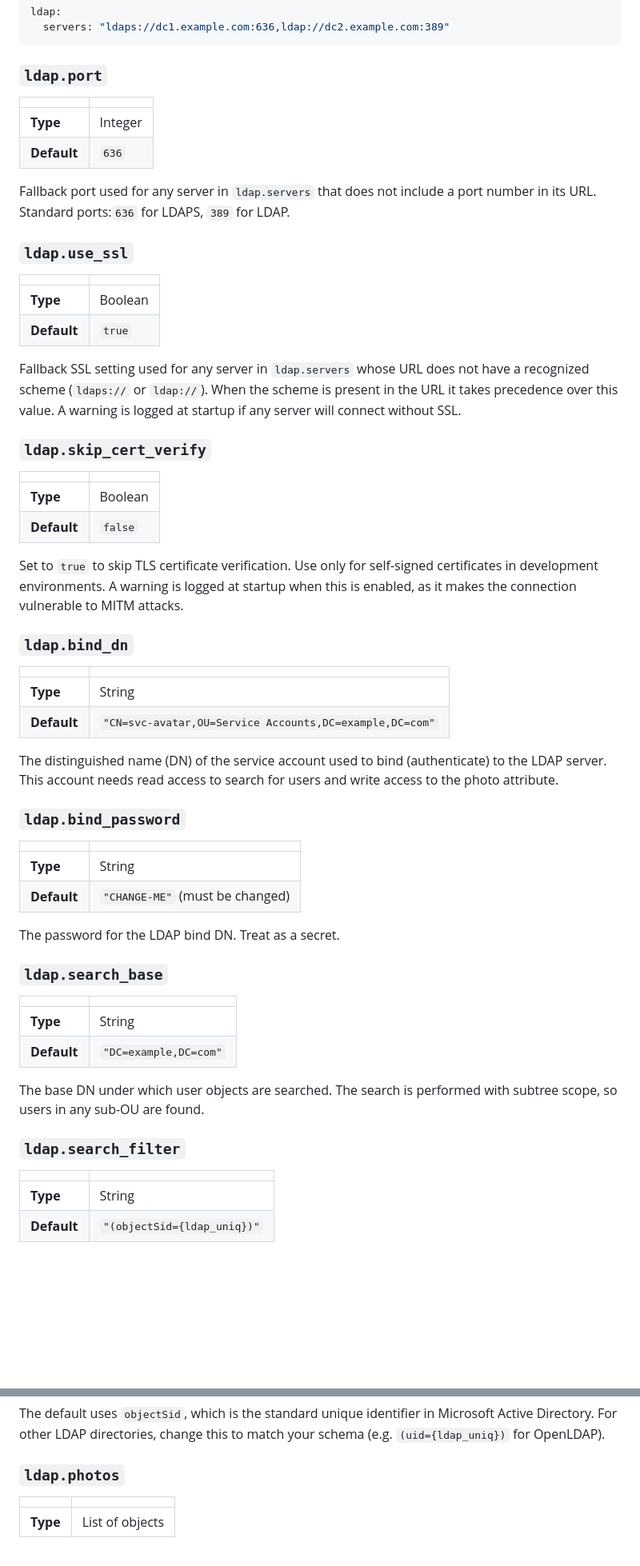
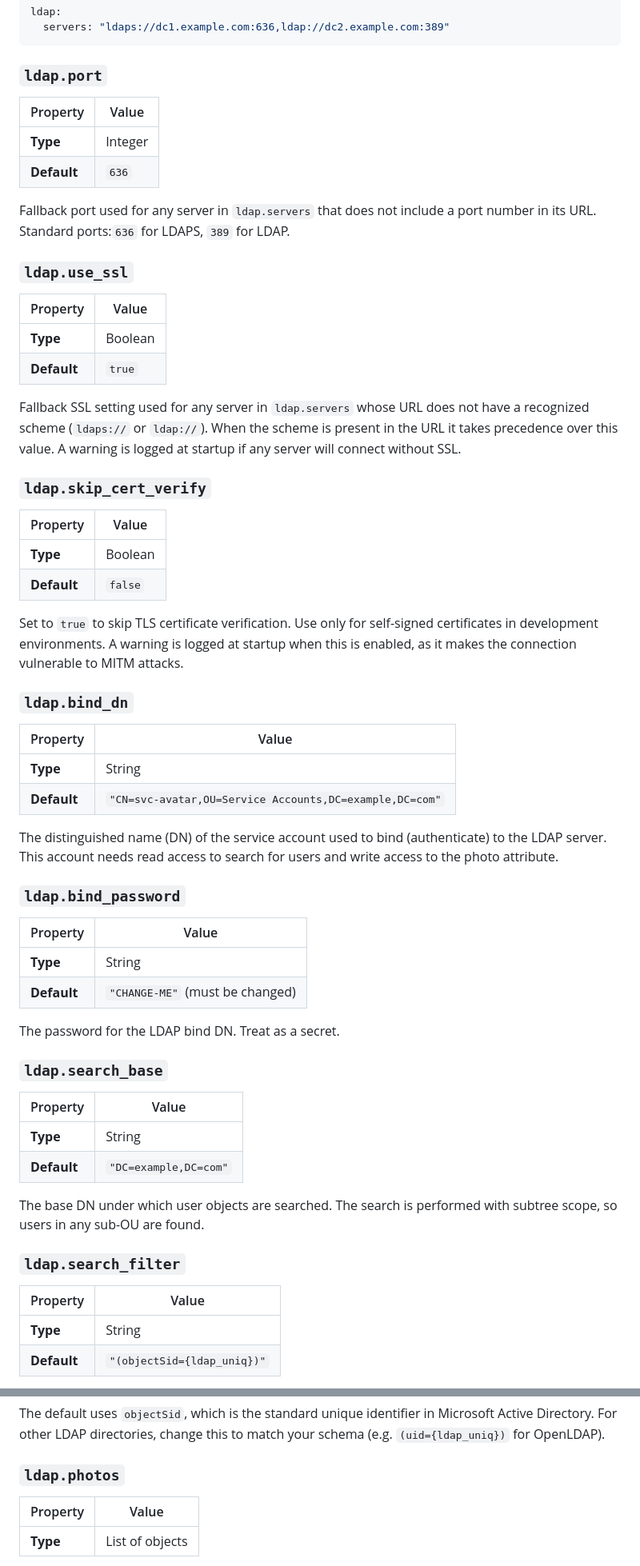
Before and after one commit to patschi/akvatar, a Markdown page: docs/configuration.md, 2 parts joined by grey strips. Shown at 80% size. Drawn GitHub-style; blank space fills up the shorter version.

```diff
--- a/docs/configuration.md
+++ b/docs/configuration.md
@@ -855,7 +855,7 @@ ldap:
 
 ### `ldap.port`
 
-|             |         |
+| Property    | Value   |
 |-------------|---------|
 | **Type**    | Integer |
 | **Default** | `636`   |
@@ -867,7 +867,7 @@ for LDAPS, `389` for LDAP.
 
 ### `ldap.use_ssl`
 
-|             |         |
+| Property    | Value   |
 |-------------|---------|
 | **Type**    | Boolean |
 | **Default** | `true`  |
@@ -880,7 +880,7 @@ any server will connect without SSL.
 
 ### `ldap.skip_cert_verify`
 
-|             |         |
+| Property    | Value   |
 |-------------|---------|
 | **Type**    | Boolean |
 | **Default** | `false` |
@@ -892,7 +892,7 @@ warning is logged at startup when this is enabled, as it makes the connection vu
 
 ### `ldap.bind_dn`
 
-|             |                                                         |
+| Property    | Value                                                   |
 |-------------|---------------------------------------------------------|
 | **Type**    | String                                                  |
 | **Default** | `"CN=svc-avatar,OU=Service Accounts,DC=example,DC=com"` |
@@ -904,7 +904,7 @@ read access to search for users and write access to the photo attribute.
 
 ### `ldap.bind_password`
 
-|             |                                 |
+| Property    | Value                           |
 |-------------|---------------------------------|
 | **Type**    | String                          |
 | **Default** | `"CHANGE-ME"` (must be changed) |
@@ -915,7 +915,7 @@ The password for the LDAP bind DN. Treat as a secret.
 
 ### `ldap.search_base`
 
-|             |                       |
+| Property    | Value                 |
 |-------------|-----------------------|
 | **Type**    | String                |
 | **Default** | `"DC=example,DC=com"` |
@@ -927,7 +927,7 @@ are found.
 
 ### `ldap.search_filter`
 
-|             |                             |
+| Property    | Value                       |
 |-------------|-----------------------------|
 | **Type**    | String                      |
 | **Default** | `"(objectSid={ldap_uniq})"` |
@@ -942,7 +942,7 @@ directories, change this to match your schema (e.g. `(uid={ldap_uniq})` for Open
 
 ### `ldap.photos`
 
-|          |                 |
+| Property | Value           |
 |----------|-----------------|
 | **Type** | List of objects |
 
```
Also changed, not shown: other parts of docs/configuration.md (+55 -55 lines).
